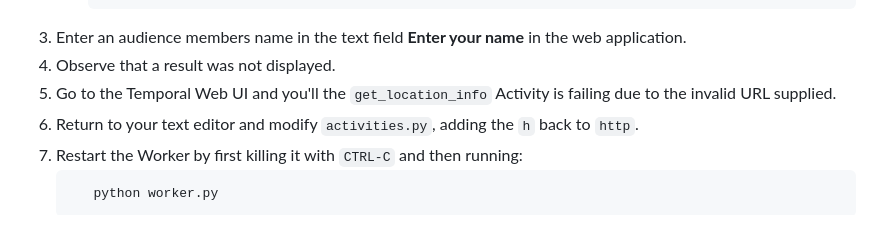
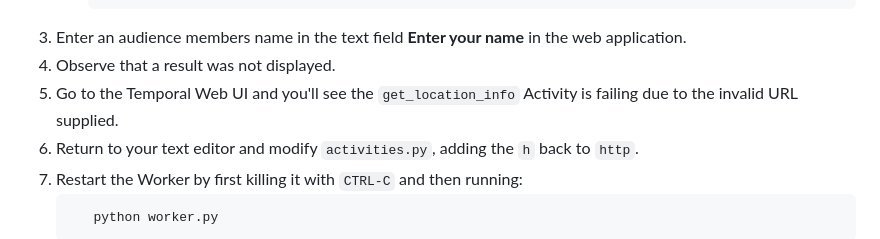
Before and after one commit to temporal-community/miab-build-invincible-apps-python, a Markdown page: README.md, the part around the change. Rendered like a GitHub page.

Commit message:
Update README.md
Co-authored-by: angelazhou32 <141692465+angelazhou32@users.noreply.github.com>

````diff
--- a/README.md
+++ b/README.md
@@ -247,7 +247,7 @@ Comment
         ```
 3. Enter an audience members name in the text field **Enter your name** in the web application.
 4. Observe that a result was not displayed.
-5. Go to the Temporal Web UI and you'll the `get_location_info` Activity is failing due to the invalid URL supplied.
+5. Go to the Temporal Web UI and you'll see the `get_location_info` Activity is failing due to the invalid URL supplied.
 6. Return to your text editor and modify `activities.py`, adding the `h` back to `http`.
 7. Restart the Worker by first killing it with `CTRL-C` and then running:
     ```bash
````
